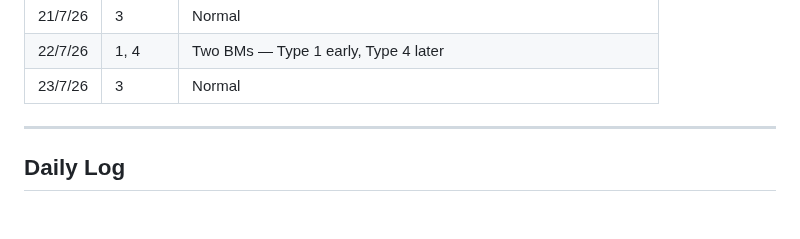
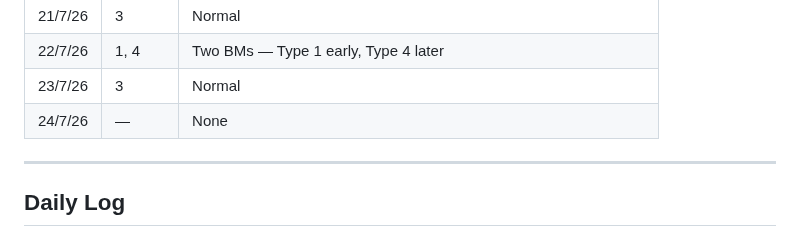
Before and after one commit to gary-the-ai-2026/amy-pt, a Markdown page: nutrition/protein-log.md, the part around the change. Drawn GitHub-style.

Commit message:
Bowel: 24/7 — None

```diff
--- a/nutrition/protein-log.md
+++ b/nutrition/protein-log.md
@@ -71,6 +71,7 @@
 | 21/7/26 | 3 | Normal |
 | 22/7/26 | 1, 4 | Two BMs — Type 1 early, Type 4 later |
 | 23/7/26 | 3 | Normal |
+| 24/7/26 | — | None |
 
 ---
 
```
